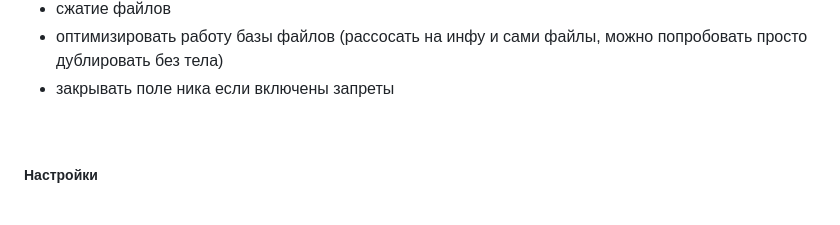
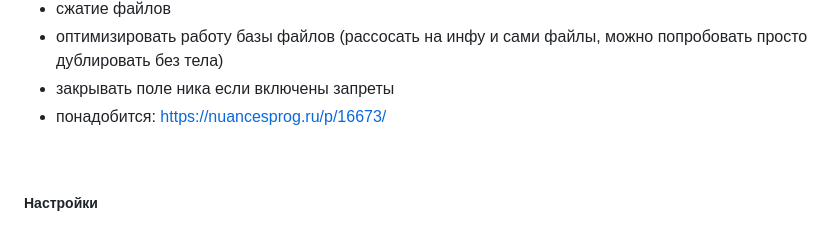
Before and after one commit to ddan9/webchat, a Markdown page: README.md, the part around the change. GitHub-like rendering.

```diff
--- a/README.md
+++ b/README.md
@@ -89,6 +89,7 @@ Main | Attachments
 - сжатие файлов
 - оптимизировать работу базы файлов (рассосать на инфу и сами файлы, можно попробовать просто дублировать без тела)
 - закрывать поле ника если включены запреты
+- понадобится: https://nuancesprog.ru/p/16673/
 
 <br/>
 
```
